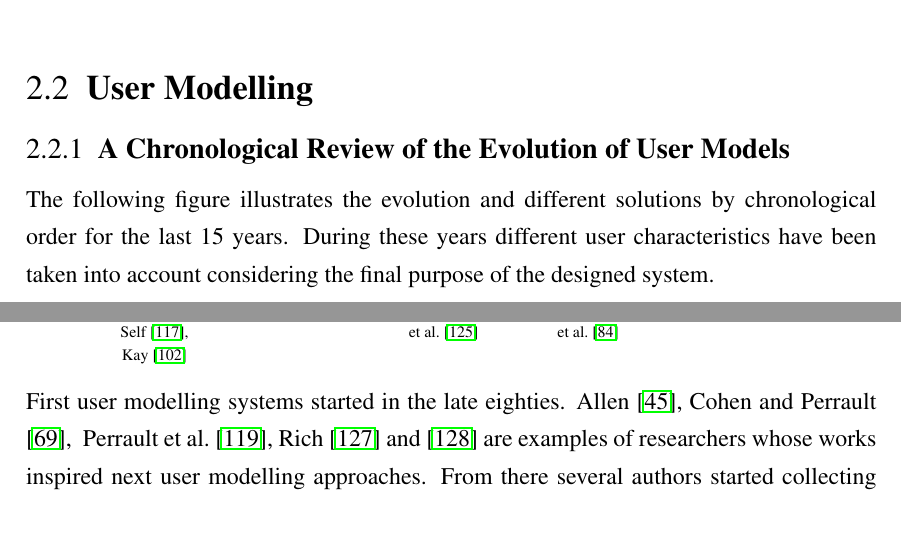
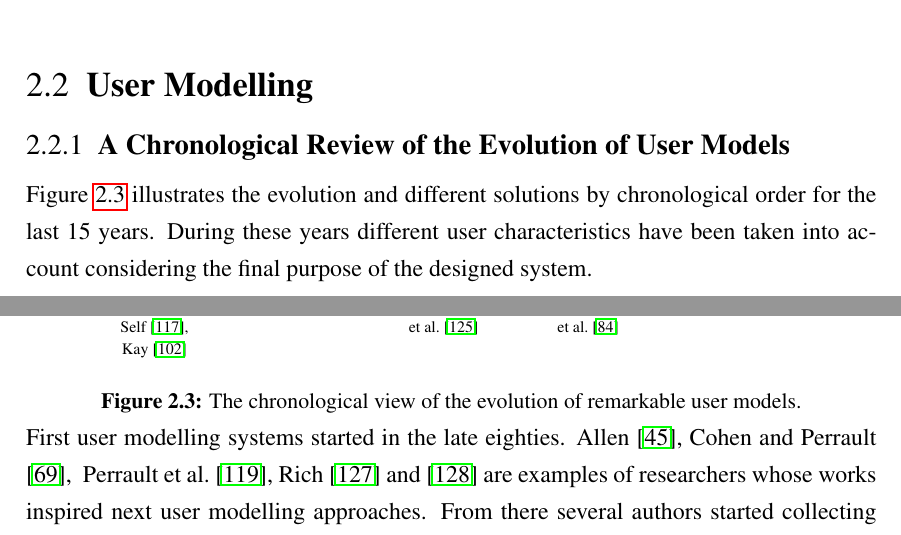
Before and after one commit to edlectrico/dissertation, a LaTeX thesis (dissertation.tex, which reads 2_state_of_the_art/2_user_models.tex): two parts of page 67 of 242, joined at a grey line, cut so that both start at the same text. Compiled offline with pdfLaTeX; a LaTeX package or settings file that is missing is left out.

Commit message:
Added caption to chronological user models figure

```diff
--- a/2_state_of_the_art/2_user_models.tex
+++ b/2_state_of_the_art/2_user_models.tex
@@ -28,7 +28,7 @@ Personally, I think it does help, that it makes a beneficial difference, but the
 \subsection{A Chronological Review of the Evolution of User Models}
 \label{sec:chronological_review}
 
-The following figure illustrates the evolution and different solutions by
+Figure~\ref{fig:user_models} illustrates the evolution and different solutions by
 chronological order for the last 15 years. During these years different user
 characteristics have been taken into account considering the final purpose of
 the designed system.
@@ -49,6 +49,7 @@ the designed system.
   \Task[2008]{\citet{casas_user_2008}}
   \Task[2012]{\citet{evers_achieving_2012}, \citet{skillen2012ontological}}
 \end{timeline}
+\captionof{figure}{The chronological view of the evolution of remarkable user models.\label{fig:user_models}}
 
 
 First user modelling systems started in the late eighties.
```
